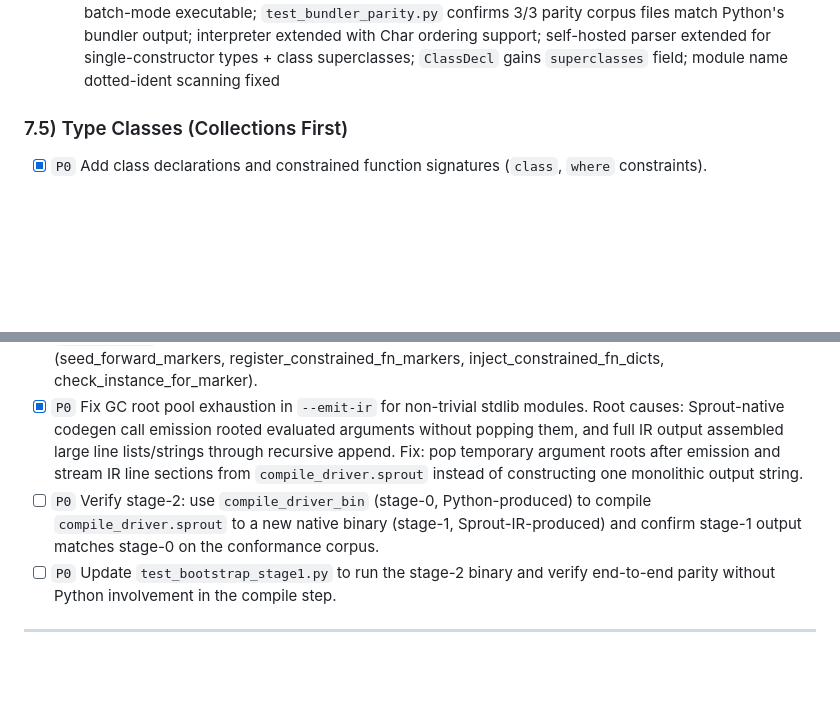
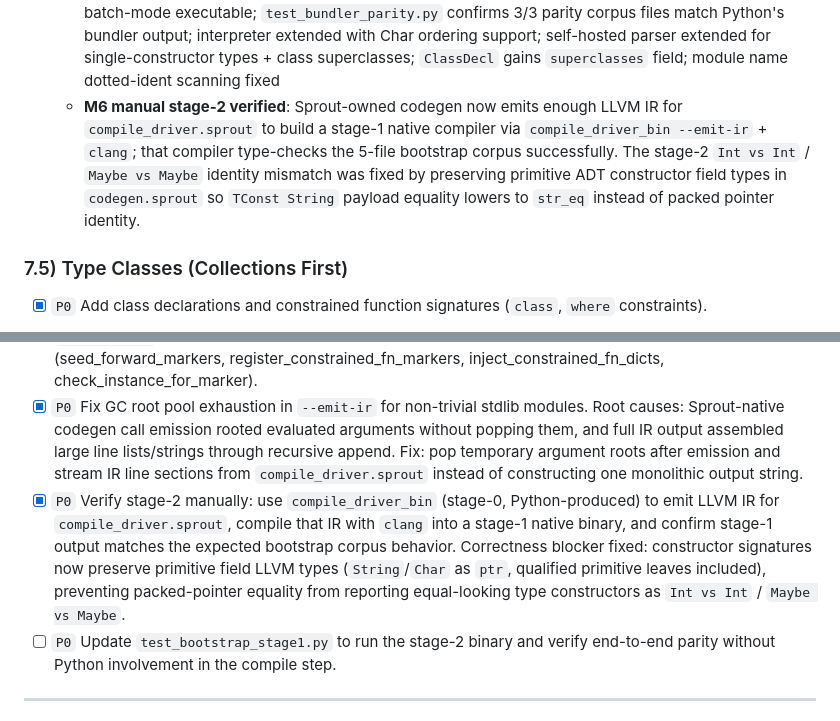
Before and after one commit to cthulhu666/sprout-lang, a Markdown page: BACKLOG.md, 2 parts joined by grey strips. Drawn GitHub-style; blank space fills up the shorter version.

Commit message:
docs: update self-hosting stage-2 status

```diff
--- a/BACKLOG.md
+++ b/BACKLOG.md
@@ -105,6 +105,7 @@ Definition of done:
   - **batch mode + import corpus landed**: both drivers now accept `<stdlib_root> <file>...` batch mode with `=== path ===` separators; `test_checker_parity.py` runs each driver once for all 13 files (7.6x speedup: 610s → 80s); `is_lowercase_name` fixed to reject qualified type names (e.g. `json.Json`); `dump_types.py` extended with `load_module_bundle` for import-using files; new `tests/conformance/parity_import/` corpus with 2 import-using files; parity corpus now 13/13 on both checkers
   - **M1 complete (14/14)**: `strip_module_prefix` in `lookup_type_var` fixes qualified annotation mismatch; `alias_env` threading through `typecheck_decls_inner` expands type aliases inline; `VarPattern` fix prevents cross-branch type leakage; all 14 `stdlib/compiler/*.sprout` modules pass `bootstrap-check`; Python recursion limit bumped to 20000
   - **M3 complete**: `stdlib/compiler/bundler.sprout` implements full topological module loading, cycle detection, prelude injection, symbol table building, and name qualification; `bundle_driver.sprout` is a batch-mode executable; `test_bundler_parity.py` confirms 3/3 parity corpus files match Python's bundler output; interpreter extended with Char ordering support; self-hosted parser extended for single-constructor types + class superclasses; `ClassDecl` gains `superclasses` field; module name dotted-ident scanning fixed
+  - **M6 manual stage-2 verified**: Sprout-owned codegen now emits enough LLVM IR for `compile_driver.sprout` to build a stage-1 native compiler via `compile_driver_bin --emit-ir` + `clang`; that compiler type-checks the 5-file bootstrap corpus successfully. The stage-2 `Int vs Int` / `Maybe vs Maybe` identity mismatch was fixed by preserving primitive ADT constructor field types in `codegen.sprout` so `TConst String` payload equality lowers to `str_eq` instead of packed pointer identity.
 
 ### 7.5) Type Classes (Collections First)
 
@@ -203,7 +204,7 @@ Python's LLVM IR emitter (~3 000 lines in `sprout/cli.py`) is the last Python-ow
 - [x] `P0` Wire codegen into `compile_driver.sprout`: `--emit-ir` flag runs the full pipeline (bundle → typecheck → lower → re-typecheck → codegen) and prints LLVM IR. `compiler.sprout` exports `compile_full_ir` and `IrFullResult`.
 - [x] `P0` Fix pipeline correctness blockers for self-compilation: `parser.sprout` WHERE desugaring rewritten (broken `list_fold` → explicit recursion); `lowering.sprout` `expand_call_args` puts user args first and dict witnesses after; `checker.sprout` builtin env extended with Range/Vector/Map/NativeSet/Str entries; `codegen.sprout` `has_self_tail_calls` recognises `TDo` tail positions; `unifier.sprout` TVar–TVar unification keeps instantiation TVar canonical so `@fwd` markers survive tuple pattern destructuring; `infer.sprout` forward-marker infrastructure added for constrained recursive calls (seed_forward_markers, register_constrained_fn_markers, inject_constrained_fn_dicts, check_instance_for_marker).
 - [x] `P0` Fix GC root pool exhaustion in `--emit-ir` for non-trivial stdlib modules. Root causes: Sprout-native codegen call emission rooted evaluated arguments without popping them, and full IR output assembled large line lists/strings through recursive append. Fix: pop temporary argument roots after emission and stream IR line sections from `compile_driver.sprout` instead of constructing one monolithic output string.
-- [ ] `P0` Verify stage-2: use `compile_driver_bin` (stage-0, Python-produced) to compile `compile_driver.sprout` to a new native binary (stage-1, Sprout-IR-produced) and confirm stage-1 output matches stage-0 on the conformance corpus.
+- [x] `P0` Verify stage-2 manually: use `compile_driver_bin` (stage-0, Python-produced) to emit LLVM IR for `compile_driver.sprout`, compile that IR with `clang` into a stage-1 native binary, and confirm stage-1 output matches the expected bootstrap corpus behavior. Correctness blocker fixed: constructor signatures now preserve primitive field LLVM types (`String`/`Char` as `ptr`, qualified primitive leaves included), preventing packed-pointer equality from reporting equal-looking type constructors as `Int vs Int` / `Maybe vs Maybe`.
 - [ ] `P0` Update `test_bootstrap_stage1.py` to run the stage-2 binary and verify end-to-end parity without Python involvement in the compile step.
 
 ---
```
Also changed, not shown: docs/compiler-self-hosting-roadmap.md (+13 -0 lines), docs/self-hosting-eliminate-python-backlog.md (+11 -5 lines).
